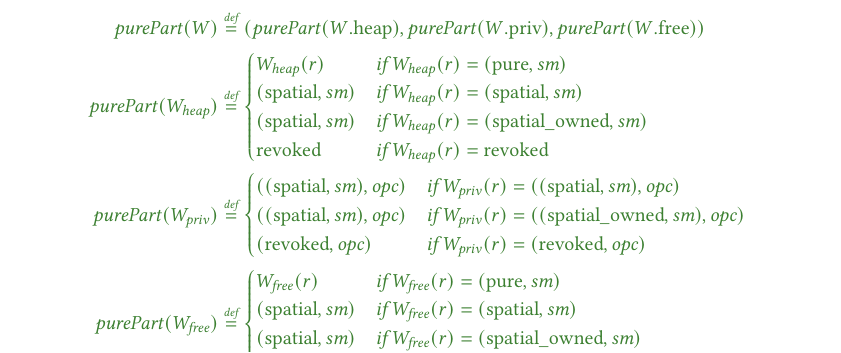
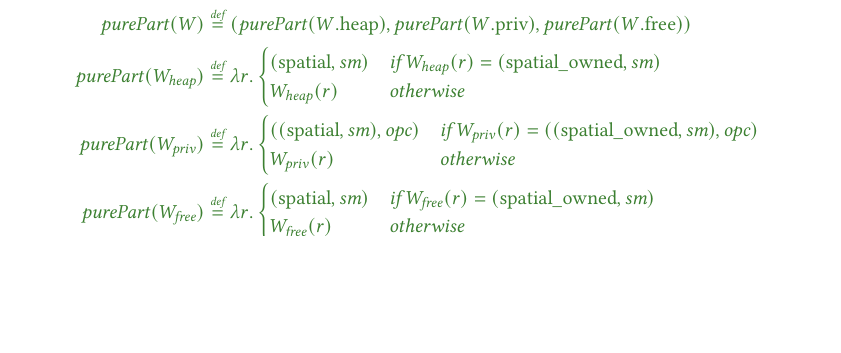
Before and after one commit to dominiquedevriese/capability-machine-reasoning-on-paper, a LaTeX paper (popl-2019-journal-v/paper.tex, which reads popl-2019-journal-v/proving-full-abstraction.tex): part of page 31 of 64 before the commit and part of page 31 of 63 after it, cut so that both start at the same text, the shorter picture padded with empty space. Compiled offline with pdfLaTeX.

Commit message:
[POPLjv] Make purPart function def more concise

```diff
--- a/popl-2019-journal-v/proving-full-abstraction.tex
+++ b/popl-2019-journal-v/proving-full-abstraction.tex
@@ -184,25 +184,20 @@ This is expressed by stripping the world of all its ownership, so the only activ
   For any world $W$, we define
   \begin{align*}
     \purePart{W} &\defeq (\purePart{\pwheap},\purePart{\pwpriv},\purePart{\pwfree})\\
-    \purePart{W_\var{heap}} &\defeq
+    \purePart{W_\var{heap}} &\defeq \lambda r\ldotp
                        \begin{cases}
-                         W_{\var{heap}}(r) & \text{if } W_\var{heap}(r) = (\pure,\var{sm})\\
-                         (\spatial,\var{sm}) & \text{if } W_\var{heap}(r) = (\spatial,\var{sm})\\
                          (\spatial,\var{sm}) & \text{if } W_\var{heap}(r) = (\spatialo,\var{sm})\\
-                         \revoked & \text{if } W_\var{heap}(r) = \revoked\\
+                         W_{\var{heap}}(r) & \text{otherwise}
                        \end{cases}\\
-    \purePart{W_\var{priv}} &\defeq
+    \purePart{W_\var{priv}} &\defeq \lambda r\ldotp
                        \begin{cases}
-                         ((\spatial,\var{sm}),\opc) & \text{if } W_\var{priv}(r) = ((\spatial,\var{sm}),\opc)\\
                          ((\spatial,\var{sm}),\opc) & \text{if } W_\var{priv}(r) = ((\spatialo,\var{sm}),\opc)\\
-                         (\revoked,\opc) & \text{if } W_\var{priv}(r) = (\revoked,\opc)\\
+                         W_\var{priv}(r) & \text{otherwise}
                        \end{cases}\\
-    \purePart{W_\var{free}} &\defeq
+    \purePart{W_\var{free}} &\defeq \lambda r\ldotp
                        \begin{cases}
-                         W_{\var{free}}(r) & \text{if } W_{\var{free}}(r) = (\pure,\var{sm})\\
-                         (\spatial,\var{sm}) & \text{if } W_{\var{free}}(r) = (\spatial,\var{sm})\\
                          (\spatial,\var{sm}) & \text{if } W_{\var{free}}(r) = (\spatialo,\var{sm})\\
-                         \revoked & \text{if } W_{\var{free}}(r) = \revoked\\
+                         W_{\var{free}}(r) & \text{otherwise}
                        \end{cases}
   \end{align*}
 \end{definition}
```
